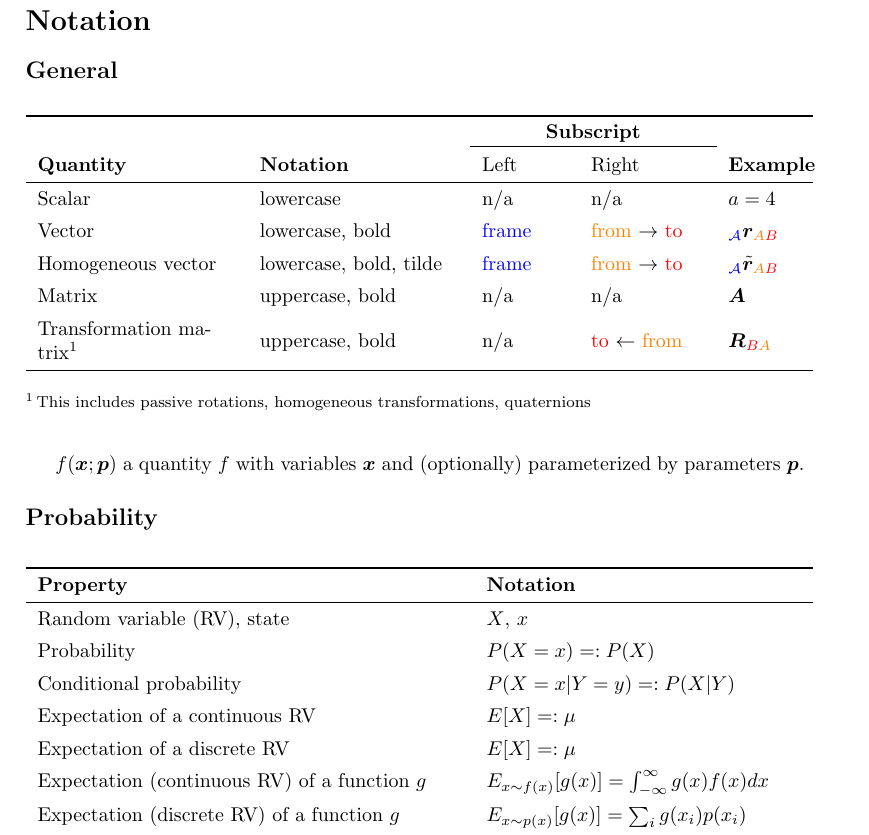
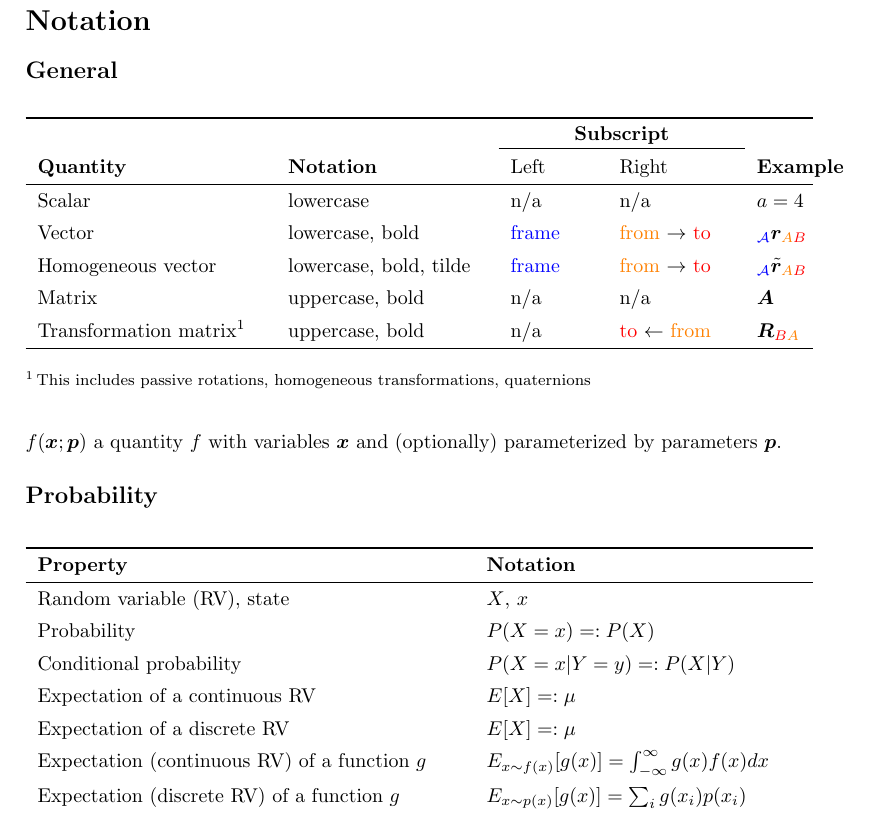
Before and after one commit to breuerpeter/Nomenclature-Notation, a LaTeX document (preview.tex, which reads notation_general.tex, notation_probability.tex): part of the page, cut so that both start at the same text. Compiled offline with pdfLaTeX.

```diff
--- a/notation_general.tex
+++ b/notation_general.tex
@@ -1,10 +1,10 @@
-\begin{table}[h]
+\begin{table}[H]
     \begin{tabularx}{\textwidth}{
-        >{\RaggedRight}m{3.5cm}
+        >{\RaggedRight}m{4.0cm}
         >{\RaggedRight}m{3.5cm}
         >{\RaggedRight}m{1.5cm}
         >{\RaggedRight}m{2.0cm}
-        >{\RaggedRight\arraybackslash}m{2.0cm}}
+        >{\RaggedRight}m{2.0cm}}
         \toprule
         &
         &
--- a/notation_probability.tex
+++ b/notation_probability.tex
@@ -1,4 +1,4 @@
-\begin{table}[h]
+\begin{table}[H]
     \begin{tabularx}{\textwidth}{
         >{\RaggedRight}m{7.5cm}
         >{\RaggedRight\arraybackslash}m{6.0cm}}
```
Also changed, not shown: commands.tex (added, +25 -0 lines), README.md, preview.pdf.
